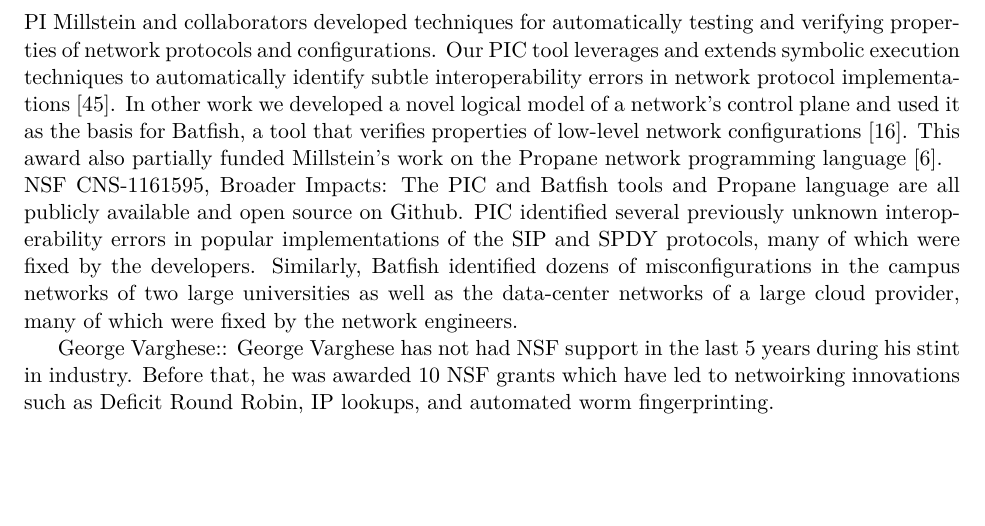
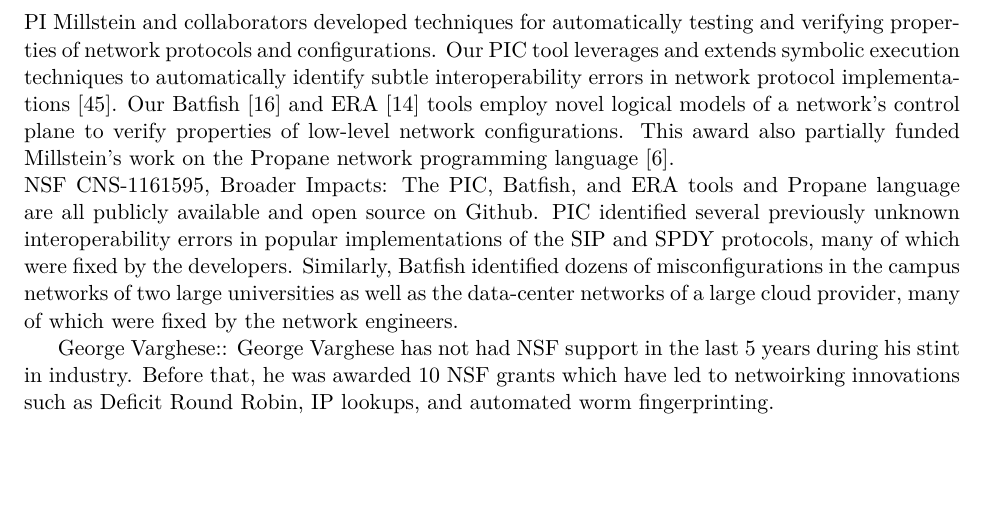
Before and after one commit to princedpw/nsf-propane-2016, a LaTeX document (Prop/proposal.tex, which reads Prop/body.tex): part of page 17 of 22, cut so that both start at the same text. Compiled offline with XeLaTeX; a missing font is replaced by an installed copy or a similar font.

Commit message:
tweak to my prior nsf support

```diff
--- a/Prop/body.tex
+++ b/Prop/body.tex
@@ -1265,10 +1265,10 @@
 
 \medskip
 \noindent
-{\bf Todd Millstein, PI. NSF CNS-1161595, Intellectual Merit}: In NSF CNS-1161595, {\em NeTS: Medium: Collaborative Research: Systematic Analysis of Protocol Implementations} (\$446,860, 5/12--4/17), PI Millstein and collaborators developed techniques for automatically testing and verifying properties of network protocols and configurations.  Our PIC tool leverages and extends symbolic execution techniques to automatically identify subtle interoperability errors in network protocol implementations~\cite{DBLP:conf/nsdi/PedrosaFKGMM15}.  In other work we developed a novel logical model of a network's control plane and used it as the basis for Batfish, a tool that verifies properties of low-level network configurations~\cite{batfish}.  This award also partially funded Millstein's work on the Propane network programming language~\cite{beckett+:propane}.
+{\bf Todd Millstein, PI. NSF CNS-1161595, Intellectual Merit}: In NSF CNS-1161595, {\em NeTS: Medium: Collaborative Research: Systematic Analysis of Protocol Implementations} (\$446,860, 5/12--4/17), PI Millstein and collaborators developed techniques for automatically testing and verifying properties of network protocols and configurations.  Our PIC tool leverages and extends symbolic execution techniques to automatically identify subtle interoperability errors in network protocol implementations~\cite{DBLP:conf/nsdi/PedrosaFKGMM15}.  Our Batfish~\cite{batfish} and ERA~\cite{era} tools employ novel logical models of a network's control plane to verify properties of low-level network configurations.  This award also partially funded Millstein's work on the Propane network programming language~\cite{beckett+:propane}.
 
 \noindent
-{\bf NSF CNS-1161595, Broader Impacts:} The PIC and Batfish tools and Propane language are all publicly available and open source on Github.  PIC identified several previously unknown interoperability errors in popular implementations of the SIP and SPDY protocols, many of which were fixed by the developers.  Similarly, Batfish identified dozens of misconfigurations in the campus networks of two large universities as well as the data-center networks of a large cloud provider, many of which were fixed by the network engineers.
+{\bf NSF CNS-1161595, Broader Impacts:} The PIC, Batfish, and ERA tools and Propane language are all publicly available and open source on Github.  PIC identified several previously unknown interoperability errors in popular implementations of the SIP and SPDY protocols, many of which were fixed by the developers.  Similarly, Batfish identified dozens of misconfigurations in the campus networks of two large universities as well as the data-center networks of a large cloud provider, many of which were fixed by the network engineers.
 
 {\bf George Varghese:}: George Varghese has not had NSF support in the last 5 years during his stint in industry.  Before that, he was awarded 10 NSF grants which have led to netwoirking innovations such as Deficit Round Robin, IP lookups, and automated worm fingerprinting.
 
```
